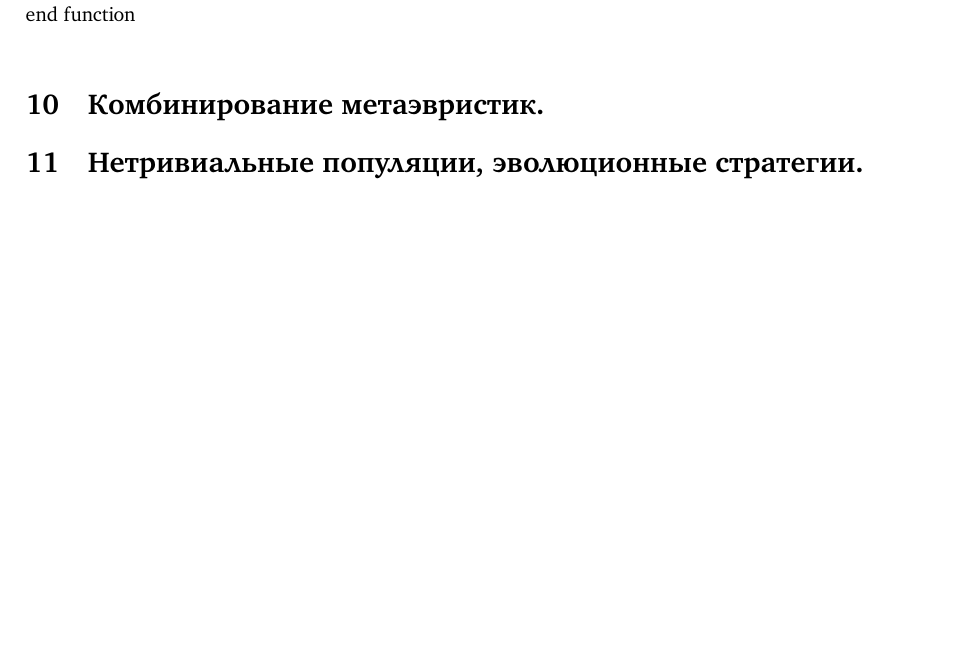
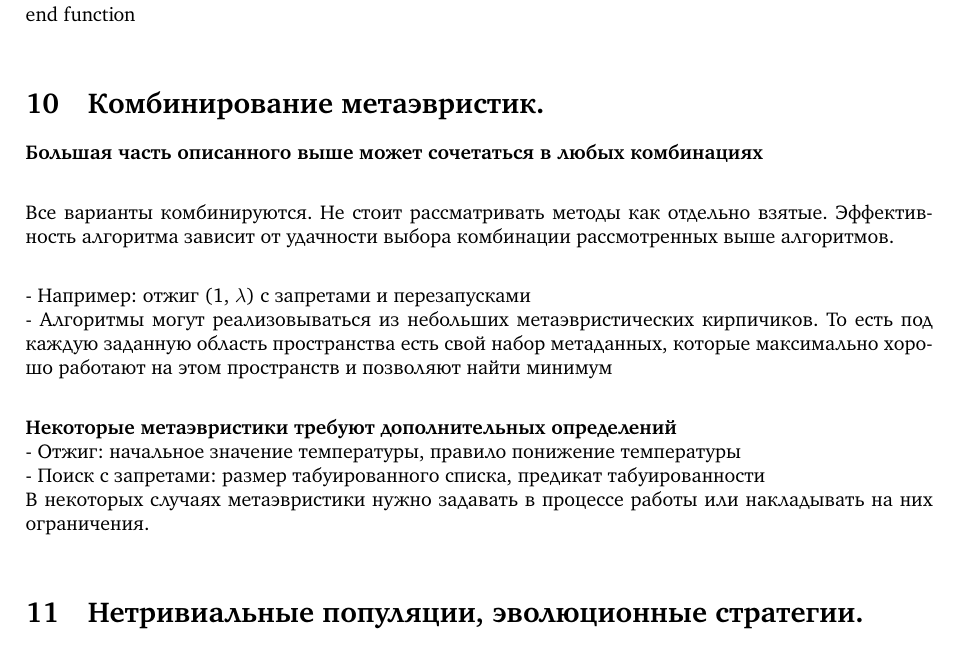
Before and after one commit to u-tain/evolutionary2023, a LaTeX document (main.tex, which reads sections/c10.tex): part of page 12 of 31, cut so that both start at the same text, the shorter picture padded with empty space. Compiled offline with pdfLaTeX.

Commit message:
Update c10.tex

```diff
--- a/sections/c10.tex
+++ b/sections/c10.tex
@@ -1 +1,12 @@
 \section{Комбинирование метаэвристик.}
+\textbf{Большая часть описанного выше может сочетаться в любых комбинациях}\\
+
+Все варианты комбинируются. Не стоит рассматривать методы как отдельно взятые. Эффективность алгоритма зависит от удачности выбора комбинации рассмотренных выше алгоритмов.\\
+
+- Например: отжиг (1, $\lambda$) с запретами и перезапусками \\
+- Алгоритмы могут реализовываться из небольших метаэвристических кирпичиков. То есть под каждую заданную область пространства есть свой набор метаданных, которые максимально хорошо работают на этом пространств и позволяют найти минимум\\
+
+\textbf{Некоторые метаэвристики требуют дополнительных определений}\\
+- Отжиг: начальное значение температуры, правило понижение температуры\\
+- Поиск с запретами: размер табуированного списка, предикат табуированности\\
+В некоторых случаях метаэвристики нужно задавать в процессе работы или накладывать на них ограничения. \\
```
